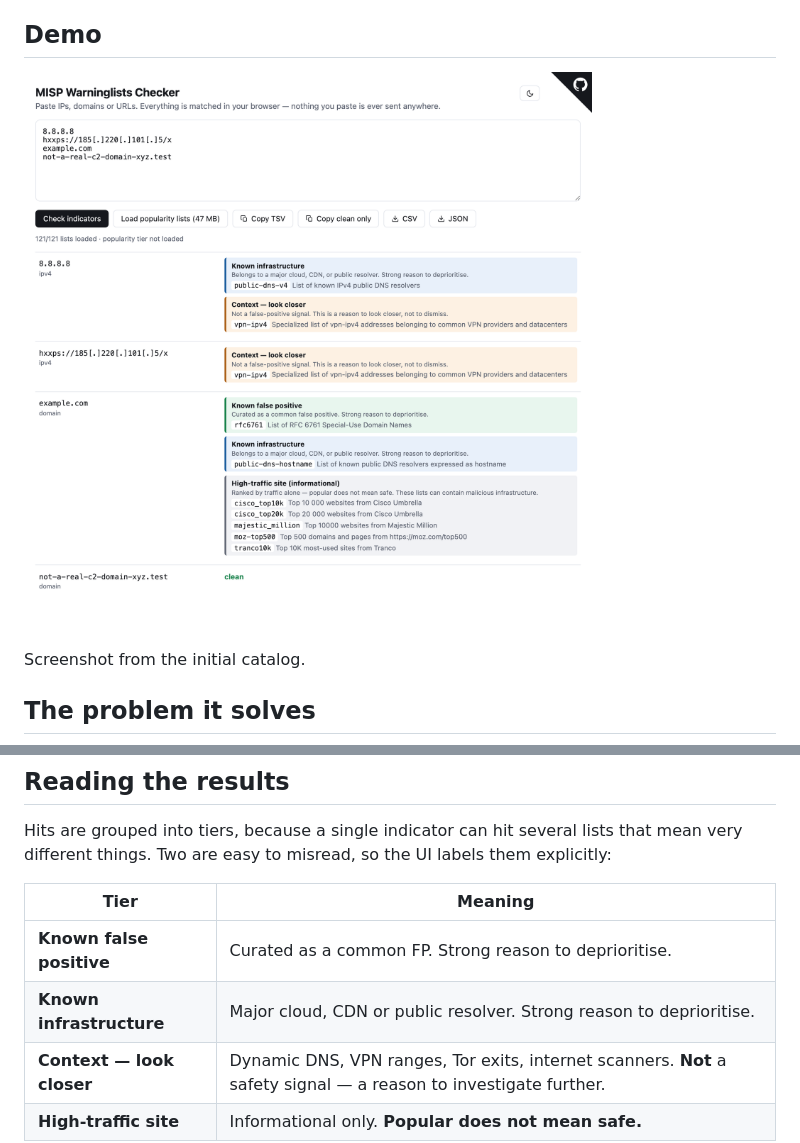
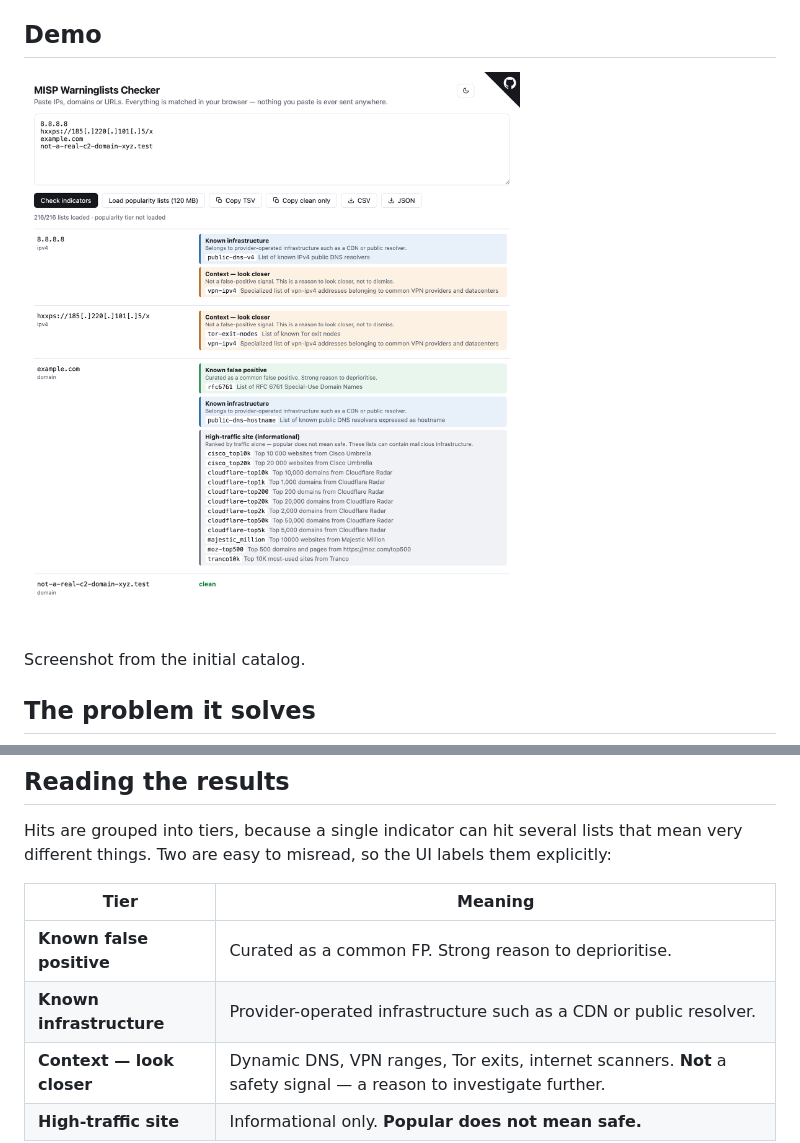
Before and after one commit to jakewarren/warning-lists-checker, a Markdown page: README.md, 2 parts joined by grey strips. Rendered like a GitHub page; pictures changed too: docs/images/screenshot.png.

```diff
--- a/README.md
+++ b/README.md
@@ -45,7 +45,7 @@ very different things. Two are easy to misread, so the UI labels them explicitly
 | Tier | Meaning |
 |---|---|
 | **Known false positive** | Curated as a common FP. Strong reason to deprioritise. |
-| **Known infrastructure** | Major cloud, CDN or public resolver. Strong reason to deprioritise. |
+| **Known infrastructure** | Provider-operated infrastructure such as a CDN or public resolver. |
 | **Context — look closer** | Dynamic DNS, VPN ranges, Tor exits, internet scanners. **Not** a safety signal — a reason to investigate further. |
 | **High-traffic site** | Informational only. **Popular does not mean safe.** |
 
```
Also changed, not shown: 5 other files.
